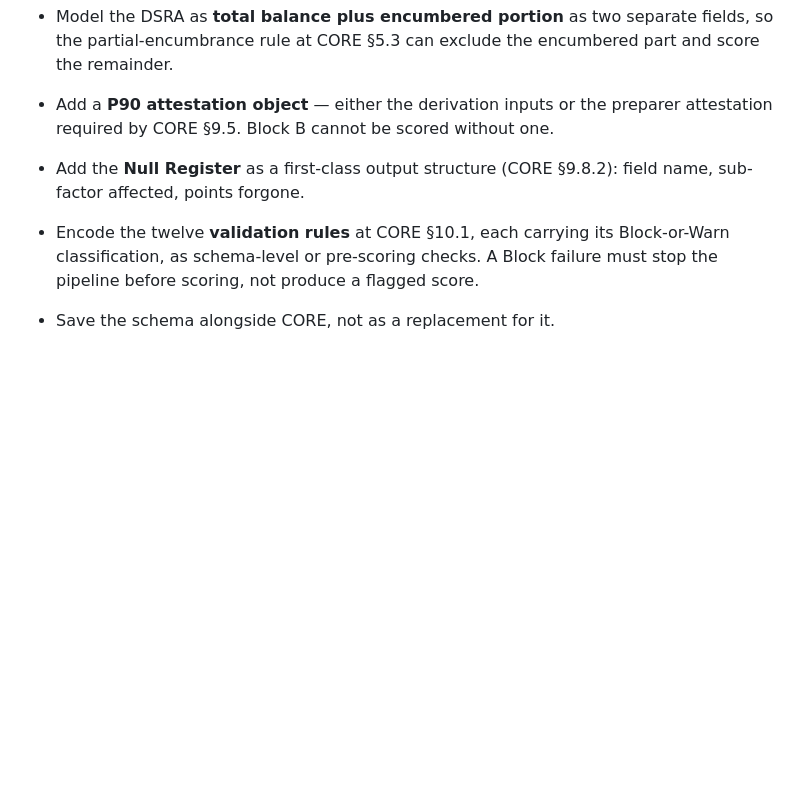
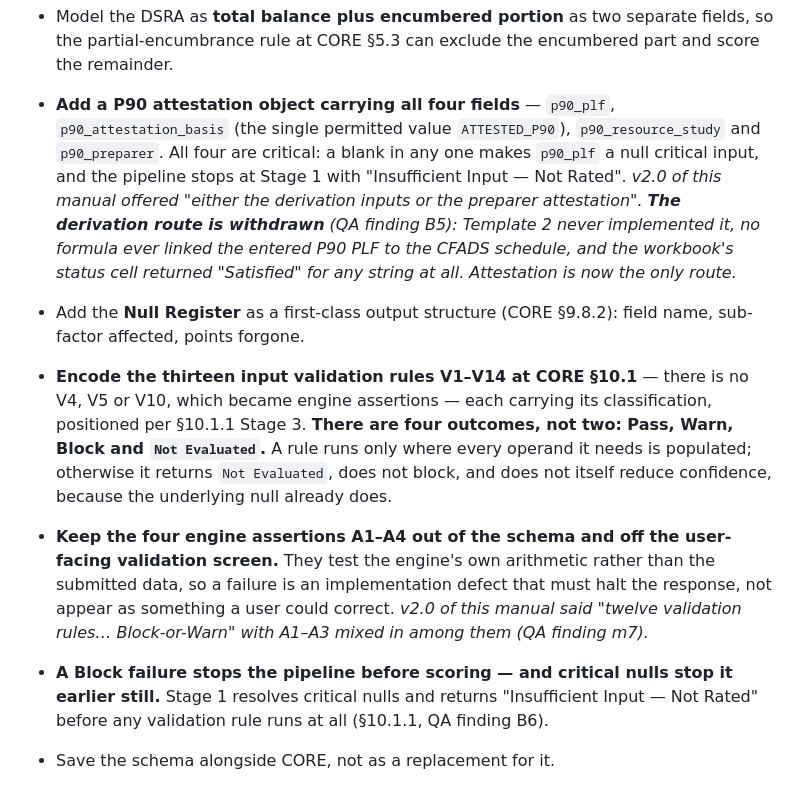
Before and after one commit to satishtirumela/Credit-Rating-Simulator, a Markdown page: docs/Credit_Rating_Simulator_Execution_Manual_v3_0.md, the part around one of its changes. Drawn GitHub-style; blank space fills up the shorter version.

```diff
--- a/docs/Credit_Rating_Simulator_Execution_Manual_v3_0.md
+++ b/docs/Credit_Rating_Simulator_Execution_Manual_v3_0.md
@@ -276,11 +278,15 @@ Each activity below states its purpose, the tool, exact steps, the output you sh
 
 - Model the DSRA as **total balance plus encumbered portion** as two separate fields, so the partial-encumbrance rule at CORE §5.3 can exclude the encumbered part and score the remainder.
 
-- Add a **P90 attestation object** — either the derivation inputs or the preparer attestation required by CORE §9.5. Block B cannot be scored without one.
+- **Add a P90 attestation object carrying all four fields** — `p90_plf`, `p90_attestation_basis` (the single permitted value `ATTESTED_P90`), `p90_resource_study` and `p90_preparer`. All four are critical: a blank in any one makes `p90_plf` a null critical input, and the pipeline stops at Stage 1 with "Insufficient Input — Not Rated". *v2.0 of this manual offered "either the derivation inputs or the preparer attestation". **The derivation route is withdrawn** (QA finding B5): Template 2 never implemented it, no formula ever linked the entered P90 PLF to the CFADS schedule, and the workbook's status cell returned "Satisfied" for any string at all. Attestation is now the only route.*
 
 - Add the **Null Register** as a first-class output structure (CORE §9.8.2): field name, sub-factor affected, points forgone.
 
-- Encode the twelve **validation rules** at CORE §10.1, each carrying its Block-or-Warn classification, as schema-level or pre-scoring checks. A Block failure must stop the pipeline before scoring, not produce a flagged score.
+- **Encode the thirteen input validation rules V1–V14 at CORE §10.1** — there is no V4, V5 or V10, which became engine assertions — each carrying its classification, positioned per §10.1.1 Stage 3. **There are four outcomes, not two: Pass, Warn, Block and `Not Evaluated`.** A rule runs only where every operand it needs is populated; otherwise it returns `Not Evaluated`, does not block, and does not itself reduce confidence, because the underlying null already does.
+
+- **Keep the four engine assertions A1–A4 out of the schema and off the user-facing validation screen.** They test the engine's own arithmetic rather than the submitted data, so a failure is an implementation defect that must halt the response, not appear as something a user could correct. *v2.0 of this manual said "twelve validation rules… Block-or-Warn" with A1–A3 mixed in among them (QA finding m7).*
+
+- **A Block failure stops the pipeline before scoring — and critical nulls stop it earlier still.** Stage 1 resolves critical nulls and returns "Insufficient Input — Not Rated" before any validation rule runs at all (§10.1.1, QA finding B6).
 
 - Save the schema alongside CORE, not as a replacement for it.
 
```
Also changed, not shown: other parts of docs/Credit_Rating_Simulator_Execution_Manual_v3_0.md (+7 -4 lines), docs/Credit_Rating_Criteria_CORE_v3_0.md (+3 -1 lines).
